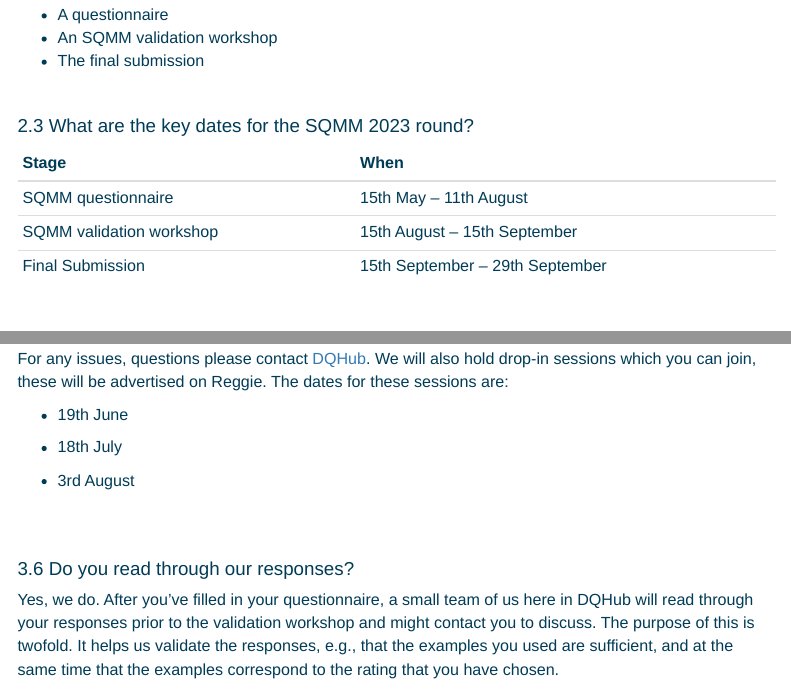
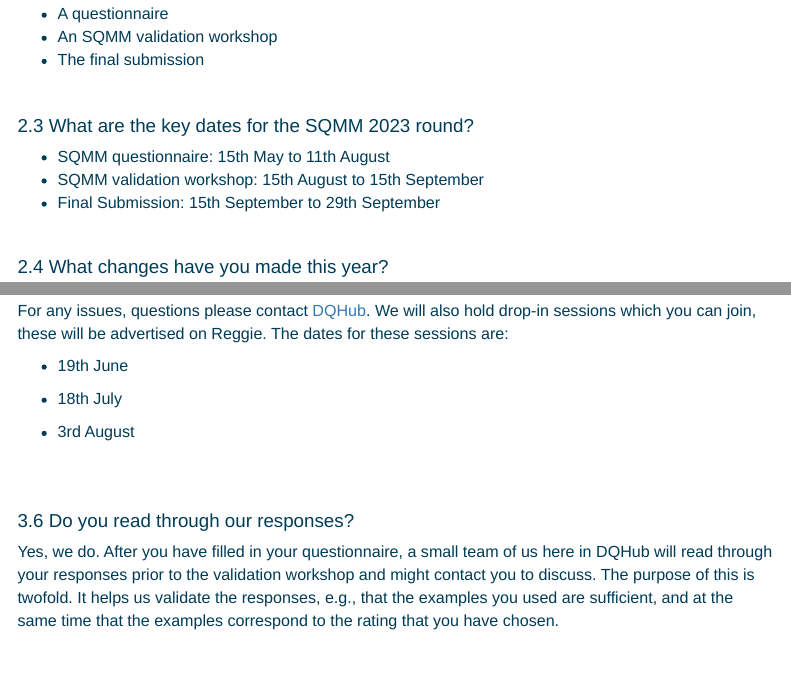
Before and after one commit to DataQualityHub/SQMM23_FAQ, an R Markdown document (MD.Rmd): the page in a window 1100 px wide, from 1070 px down before the commit and from 1110 px down after it, so that both start at the same text, and a second part further down, joined at a grey line. Rendered offline with R 4.5, knitr and Pandoc, with nearby package versions; menus at the side of the page are left out.

Commit message:
last changes

```diff
--- a/MD.Rmd
+++ b/MD.Rmd
@@ -52,11 +54,11 @@ There are three main stages in the SQMM process:
 
 ## What are the key dates for the SQMM 2023 round?
 
-|Stage                    |When                           |
-|------------------------ |-------------------------------|
-|SQMM questionnaire       |15th May – 11th August         |
-|SQMM validation workshop |15th August – 15th September   |
-|Final Submission         |15th September – 29th September|
+
+- SQMM questionnaire: 15th May to 11th August
+- SQMM validation workshop: 15th August to 15th September
+- Final Submission: 15th September to 29th September
+<br>
 <br>
 
 ## What changes have you made this year?
@@ -109,7 +111,7 @@ For any issues, questions please contact [DQHub](mailto:DQHub@ons.gov.uk). We wi
 <br>
 
 ## Do you read through our responses?
-Yes, we do. After you’ve filled in your questionnaire, a small team of us here in DQHub will read through your responses prior to the validation workshop and might contact you to discuss. The purpose of this is twofold. It helps us validate the responses, e.g., that the examples you used are sufficient, and at the same time that the examples correspond to the rating that you have chosen.
+Yes, we do. After you have filled in your questionnaire, a small team of us here in DQHub will read through your responses prior to the validation workshop and might contact you to discuss. The purpose of this is twofold. It helps us validate the responses, e.g., that the examples you used are sufficient, and at the same time that the examples correspond to the rating that you have chosen.
 <br>
 <br>
 
```
Also changed, not shown: MD.html (deleted), MD.Rmd (4 more changed lines).
